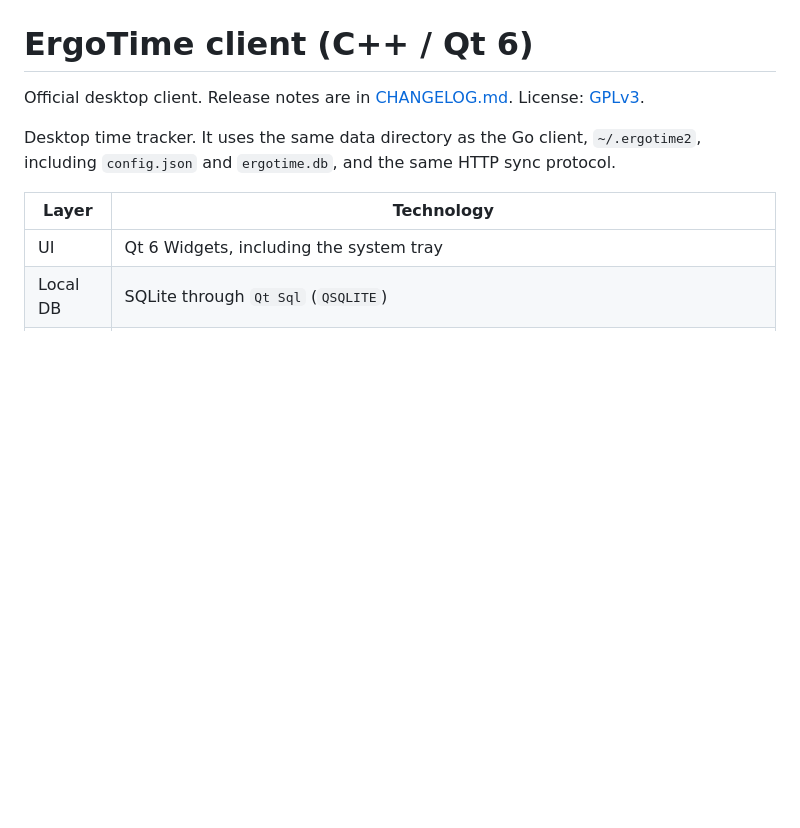
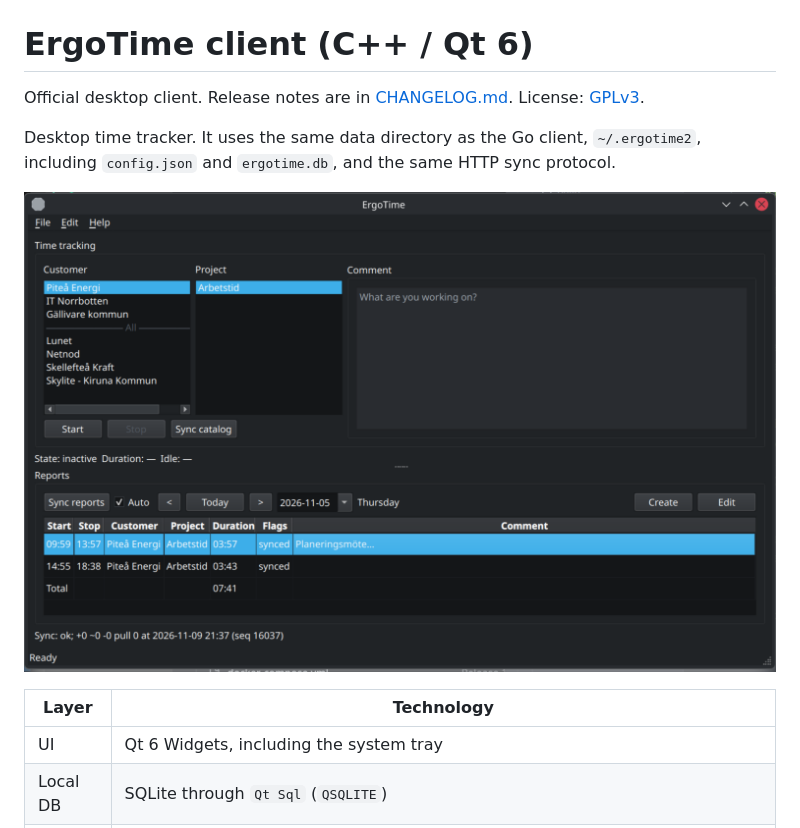
Before and after one commit to abundo/ergotime-client, a Markdown page: README.md, the part around the change. Rendered like a GitHub page; pictures changed too: docs/main-window.png (added); blank space fills up the shorter version.

Commit message:
Add a screenshot of the desktop client to the README.

```diff
--- a/README.md
+++ b/README.md
@@ -3,6 +3,8 @@
 Official desktop client. Release notes are in [CHANGELOG.md](CHANGELOG.md). License: [GPLv3](LICENSE).
 
 Desktop time tracker. It uses the same data directory as the Go client, `~/.ergotime2`, including `config.json` and `ergotime.db`, and the same HTTP sync protocol.
+
+![ErgoTime desktop client](docs/main-window.png)
 
 | Layer    | Technology                                                                                                                               |
 | -------- | ---------------------------------------------------------------------------------------------------------------------------------------- |
```
